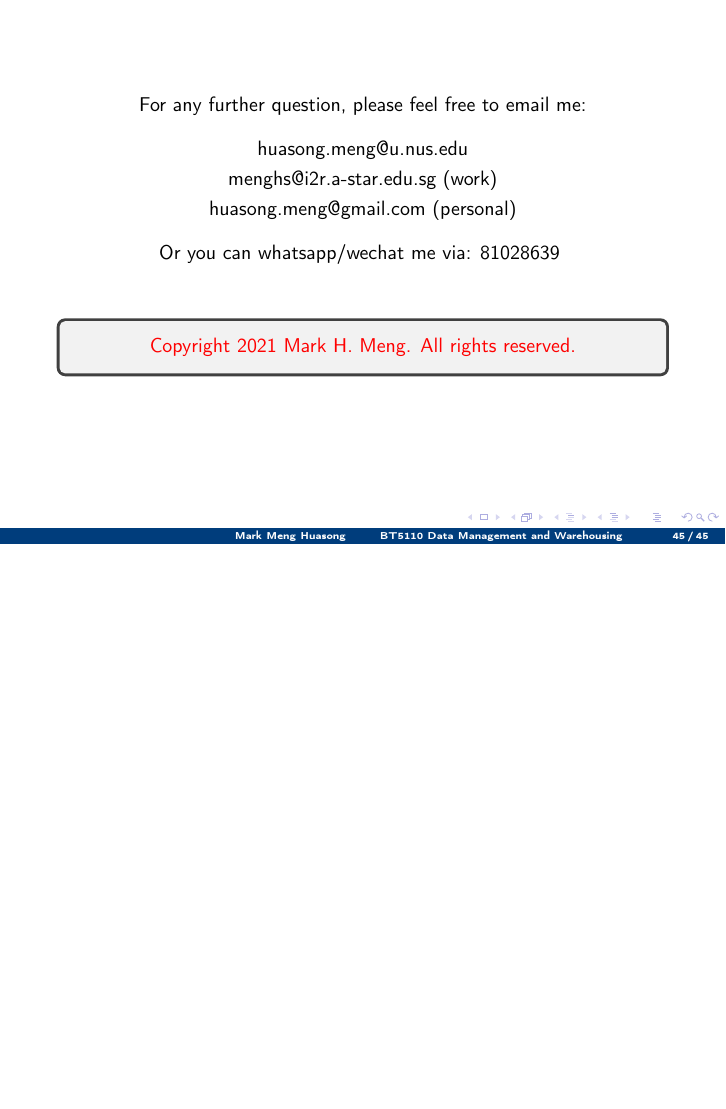
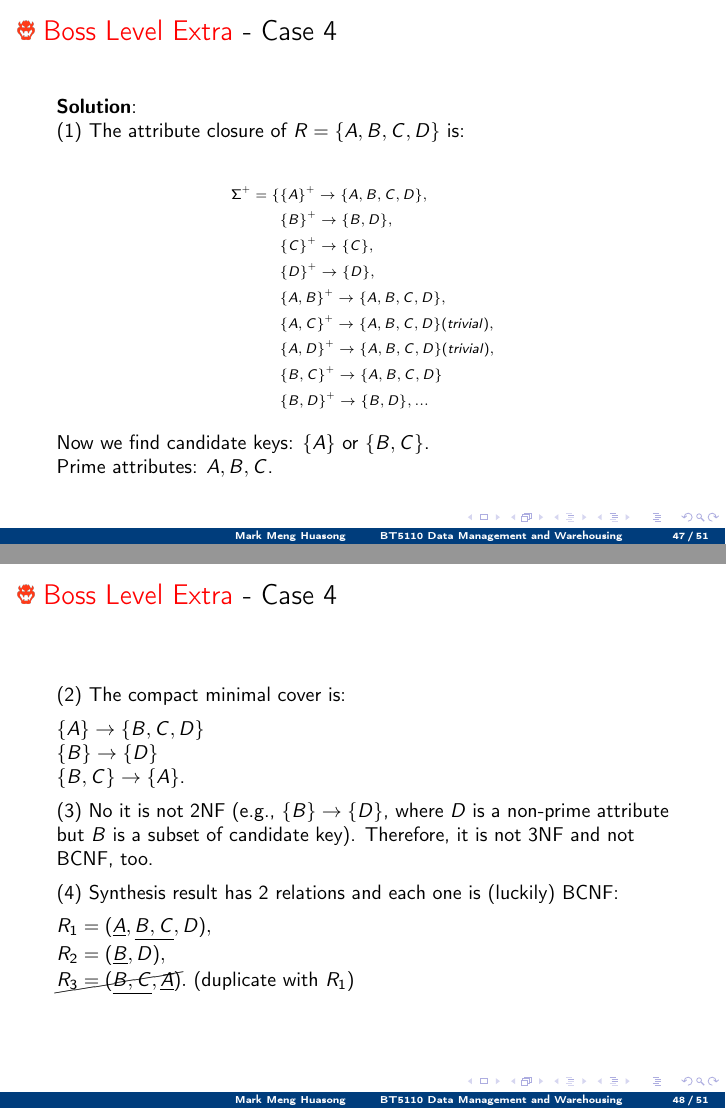
Before and after one commit to mark-h-meng/BT5110-tutorials, LaTeX slides (src/slides.tex, which reads src/t5/t5.tex): page 45 of 45 before the commit and pages 47 and 48 of 51 after it, the two joined at a grey line, the shorter picture padded with empty space. Compiled offline with pdfLaTeX.

Commit message:
Update T5 with extra question 3 and 4 solution been added

```diff
--- a/src/t5/t5.tex
+++ b/src/t5/t5.tex
@@ -627,3 +628,10 @@ We are designing a warehouse management system for a lot of warehouses. Each war
 	(3) Determine if it is \textbf{2NF}? If yes, is it \textbf{3NF}? If yes, is it \textbf{BCNF}?\\
 	(4) If it is not 3NF, \textbf{synthesis} the relations to make it 3NF.\\
 	(5) If it is not BCNF, \textbf{decomposite} the relations to make it BCNF and verify the \textbf{dependency preservation}.
+\end{frame}
+
+
+\begin{frame}[fragile]{\scalerel*{\includegraphics{t5/images/boss_level.png}}{boss\_icon}~\textcolor{red}{Boss Level Extra} - Case 3}
+
+	\textbf{Solution}:\\
+	(1) The attribute closure of $R = \{A, B, C, D\}$ is:\\\vspace{5pt}
@@ -629,0 +656,2 @@ We are designing a warehouse management system for a lot of warehouses. Each war
+\begin{frame}[fragile]{\scalerel*{\includegraphics{t5/images/boss_level.png}}{boss\_icon}~\textcolor{red}{Boss Level Extra} - Case 3}
+	(2) The compact minimal cover is:\\\vspace{5pt}
@@ -629,0 +669 @@ We are designing a warehouse management system for a lot of warehouses. Each war
+\begin{frame}[fragile]{\scalerel*{\includegraphics{t5/images/boss_level.png}}{boss\_icon}~\textcolor{red}{Boss Level Extra} - Case 3}
@@ -643,3 +698,45 @@ We are designing a warehouse management system for a lot of warehouses. Each war
 	(4) If it is not 3NF, \textbf{synthesis} the relations to make it 3NF.\\
 	(5) If it is not BCNF, \textbf{decomposite} the relations to make it BCNF and verify the \textbf{dependency preservation}.
 \end{frame}
+
+
+\begin{frame}[fragile]{\scalerel*{\includegraphics{t5/images/boss_level.png}}{boss\_icon}~\textcolor{red}{Boss Level Extra} - Case 4}
+
+	\textbf{Solution}:\\
+	(1) The attribute closure of $R = \{A, B, C, D\}$ is:\\\vspace{5pt}
+	\begin{scriptsize}
+		\begin{align*}
+			\Sigma^{+} = \{&\{A\}^{+} \rightarrow \{A, B, C, D\},\\
+			&\{B\}^{+} \rightarrow \{B, D\},\\
+			&\{C\}^{+} \rightarrow \{C\},\\
+			&\{D\}^{+} \rightarrow \{D\},\\
+			&\{A, B\}^{+} \rightarrow \{A, B, C, D\},\\
+			&\{A, C\}^{+} \rightarrow \{A, B, C, D\} (trivial),\\
+			&\{A, D\}^{+} \rightarrow \{A, B, C, D\} (trivial),\\
+			&\{B, C\}^{+} \rightarrow \{A, B, C, D\}\\
+			&\{B, D\}^{+} \rightarrow \{B, D\}, ...
+		\end{align*}
+	\end{scriptsize}
+
+	Now we find candidate keys: $\{A\}$ or $\{B, C\}$.\\
+	Prime attributes: $A, B, C$.
+\end{frame}
+
+\begin{frame}[fragile]{\scalerel*{\includegraphics{t5/images/boss_level.png}}{boss\_icon}~\textcolor{red}{Boss Level Extra} - Case 4}
+	(2) The compact minimal cover is:\\\vspace{5pt}
+
+	$\{A\} \rightarrow \{B, C, D\}$\\
+	$\{B\} \rightarrow \{D\}$\\
+	$\{B, C\} \rightarrow \{A\}$.\\\vspace{5pt}
+
+	(3) No it is not 2NF (e.g., $\{B\} \rightarrow \{D\}$, where $D$ is a non-prime attribute but $B$ is a subset of candidate key). Therefore, it is not 3NF and not BCNF, too.\\\vspace{5pt}
+
+	(4) Synthesis result has 2 relations and each one is (luckily) BCNF: \\\vspace{5pt}
+
+	$R_1 = (\underline{A}, \underline{B, C}, D),$\\\vspace{2pt}
+	$R_2 = (\underline{B}, D),$\\\vspace{1pt}
+	$\cancel{R_3 = (\underline{B, C}, \underline{A})}.$ (duplicate with $R_1$)\\\vspace{5pt}
+
+\end{frame}
+
+\begin{frame}[fragile]{\scalerel*{\includegraphics{t5/images/boss_level.png}}{boss\_icon}~\textcolor{red}{Boss Level Extra} - Case 4}
```
Also changed, not shown: src/t5/t5.tex (60 more changed lines).
